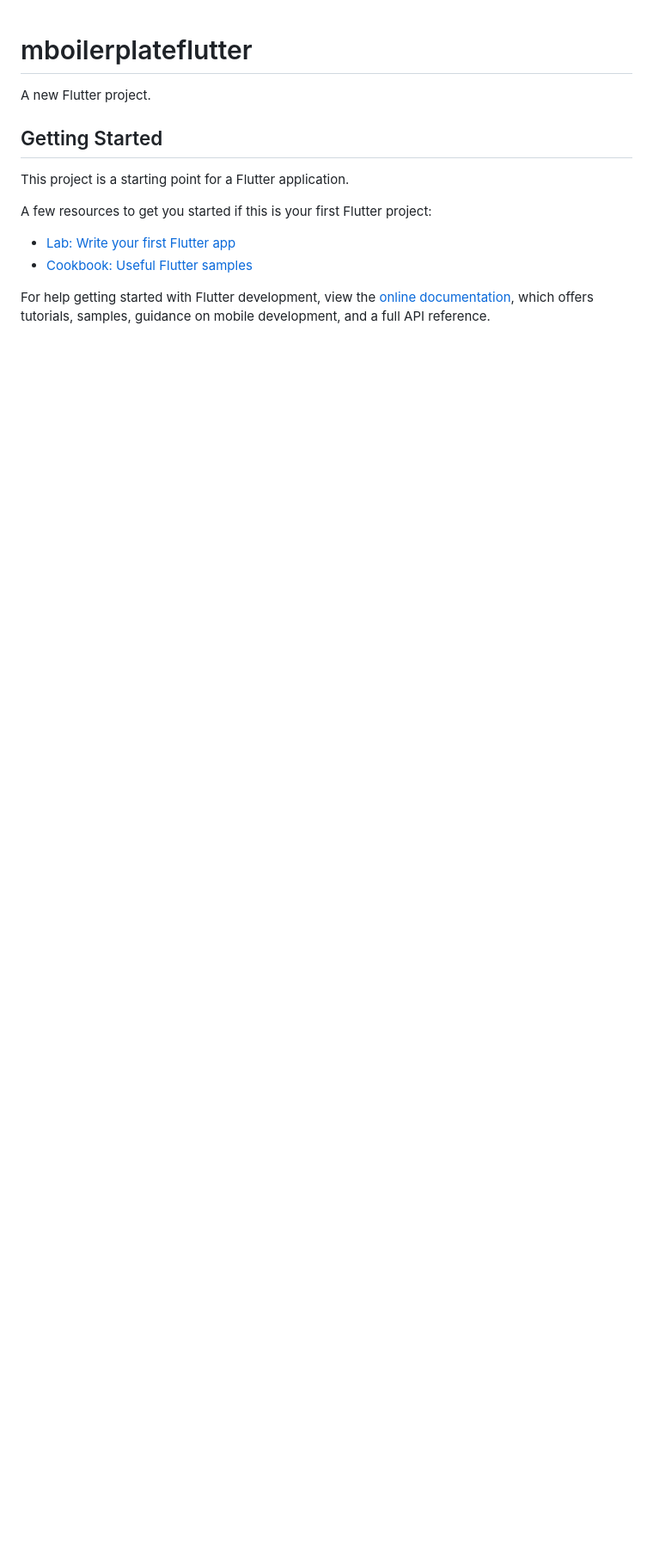
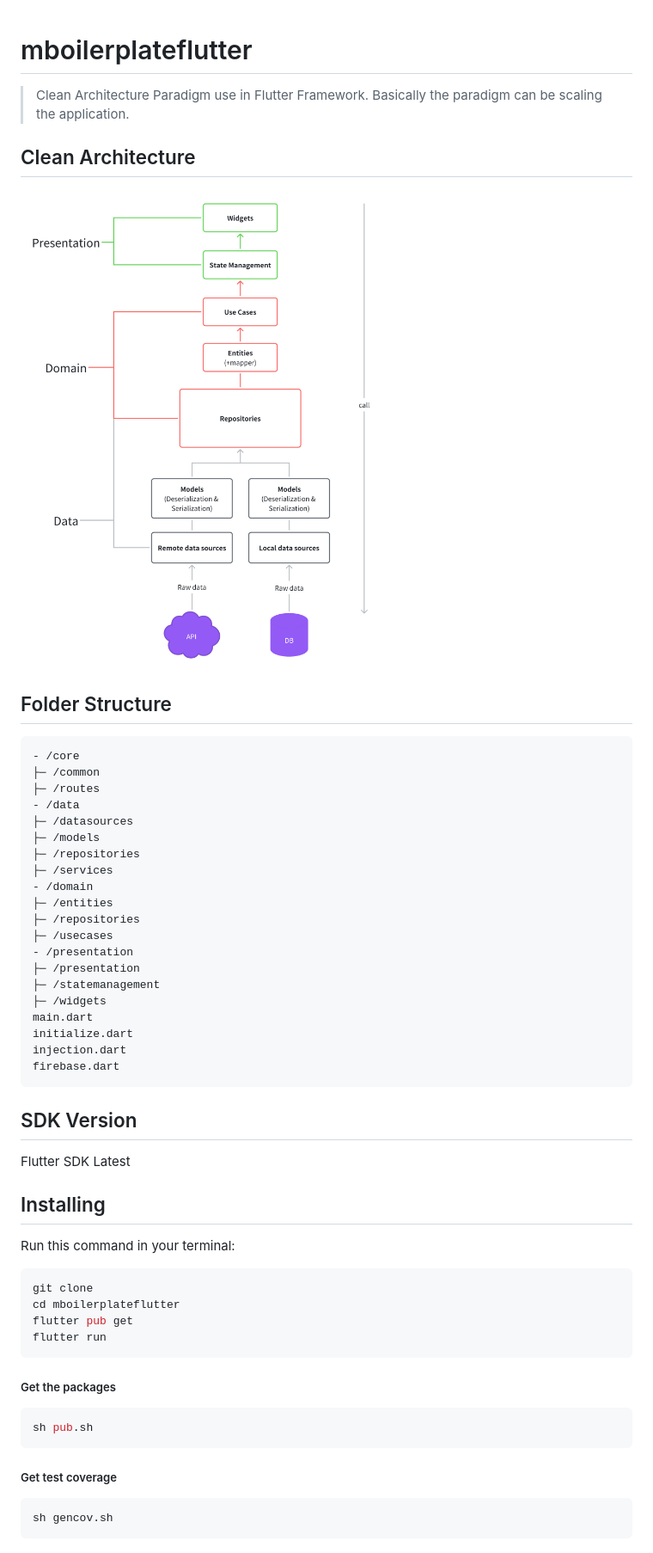
Before and after one commit to monfadev/mboilerplateflutter, a Markdown page: README.md, the part around the change printed below. Shown: that part at 86% size. Drawn GitHub-style; pictures changed too: docs/clean_architecture.png (added); blank space fills up the shorter version.

Commit message:
docs: initial documents

````diff
--- a/README.md
+++ b/README.md
@@ -1,16 +1,54 @@
 # mboilerplateflutter
 
-A new Flutter project.
+> Clean Architecture Paradigm use in Flutter Framework. Basically the paradigm can be scaling the application.
 
-## Getting Started
+## Clean Architecture
+![](https://github.com/monfadev/mboilerplateflutter/blob/master/docs/clean_architecture.png)
 
-This project is a starting point for a Flutter application.
+## Folder Structure
+```
+- /core
+├─ /common
+├─ /routes
+- /data
+├─ /datasources
+├─ /models
+├─ /repositories
+├─ /services
+- /domain
+├─ /entities
+├─ /repositories
+├─ /usecases
+- /presentation
+├─ /presentation
+├─ /statemanagement
+├─ /widgets
+main.dart
+initialize.dart
+injection.dart
+firebase.dart
+```
 
-A few resources to get you started if this is your first Flutter project:
+## SDK Version
+Flutter SDK Latest
 
-- [Lab: Write your first Flutter app](https://docs.flutter.dev/get-started/codelab)
-- [Cookbook: Useful Flutter samples](https://docs.flutter.dev/cookbook)
+## Installing
 
-For help getting started with Flutter development, view the
-[online documentation](https://docs.flutter.dev/), which offers tutorials,
-samples, guidance on mobile development, and a full API reference.
+Run this command in your terminal:
+```bash
+git clone
+cd mboilerplateflutter
+flutter pub get
+flutter run
+```
+
+##### Get the packages
+```bash
+sh pub.sh
+```
+
+##### Get test coverage
+```bash
+sh gencov.sh
+```
+
````
Also changed, not shown: other parts of README.md (+8 -0 lines), 2 other files.
